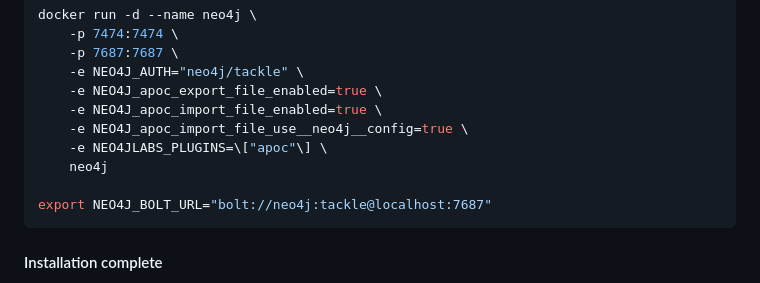
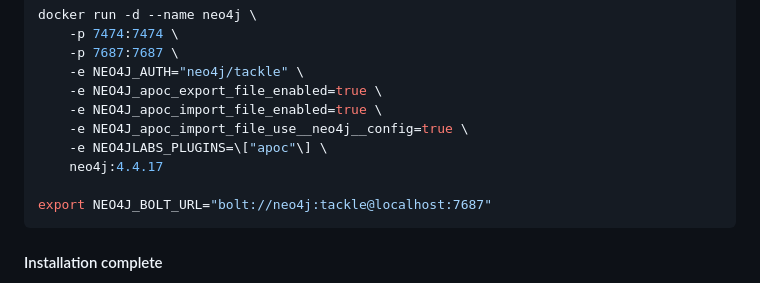
Before and after one commit to IBM/codenet-minerva-cargo, a Markdown page: README.md, the part around the change. Drawn GitHub-style.

Commit message:
Update neo4 version in README.md
Freeze neo4j version to 4.4.17 in README.md

Signed-off-by: Rahul Krishna <i.m.ralk@gmail.com>

````diff
--- a/README.md
+++ b/README.md
@@ -78,7 +78,7 @@ docker run -d --name neo4j \
     -e NEO4J_apoc_import_file_enabled=true \
     -e NEO4J_apoc_import_file_use__neo4j__config=true \
     -e NEO4JLABS_PLUGINS=\["apoc"\] \
-    neo4j
+    neo4j:4.4.17
 
 export NEO4J_BOLT_URL="bolt://neo4j:tackle@localhost:7687"
 ```
````
